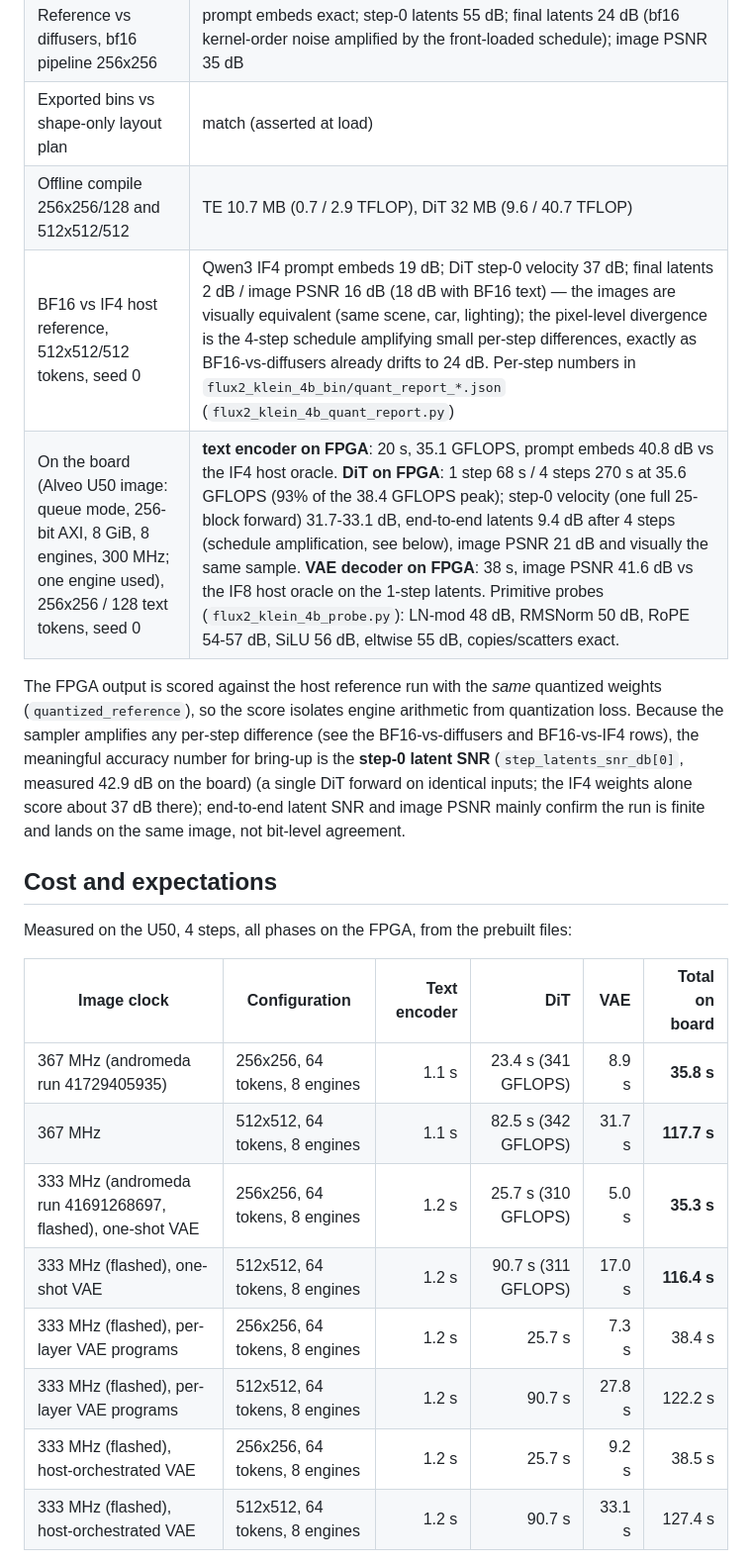
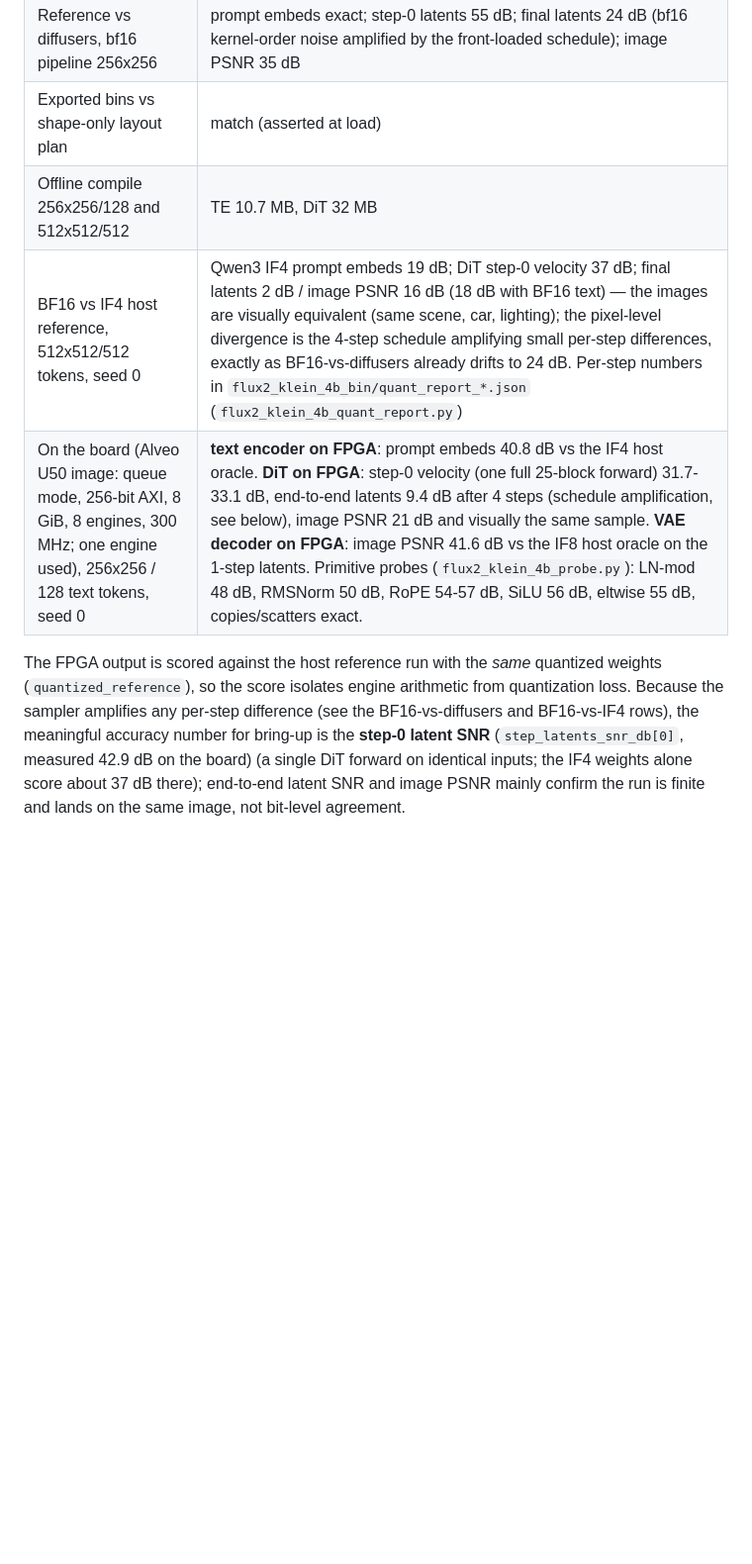
Before and after one commit to apex-compute/unified-engine, a Markdown page: models/flux2_klein_4b/README.md, the part around one of its changes. Shown at 99% size. Rendered like a GitHub page; blank space fills up the shorter version.

```diff
--- a/models/flux2_klein_4b/README.md
+++ b/models/flux2_klein_4b/README.md
@@ -214,9 +208,9 @@ dynamic-M cores).
 | Reference vs diffusers, fp32 single forward (DiT, VAE) | bit-identical (`max|diff| = 0`) |
 | Reference vs diffusers, bf16 pipeline 256x256 | prompt embeds exact; step-0 latents 55 dB; final latents 24 dB (bf16 kernel-order noise amplified by the front-loaded schedule); image PSNR 35 dB |
 | Exported bins vs shape-only layout plan | match (asserted at load) |
-| Offline compile 256x256/128 and 512x512/512 | TE 10.7 MB (0.7 / 2.9 TFLOP), DiT 32 MB (9.6 / 40.7 TFLOP) |
+| Offline compile 256x256/128 and 512x512/512 | TE 10.7 MB, DiT 32 MB |
 | BF16 vs IF4 host reference, 512x512/512 tokens, seed 0 | Qwen3 IF4 prompt embeds 19 dB; DiT step-0 velocity 37 dB; final latents 2 dB / image PSNR 16 dB (18 dB with BF16 text) — the images are visually equivalent (same scene, car, lighting); the pixel-level divergence is the 4-step schedule amplifying small per-step differences, exactly as BF16-vs-diffusers already drifts to 24 dB. Per-step numbers in `flux2_klein_4b_bin/quant_report_*.json` (`flux2_klein_4b_quant_report.py`) |
-| On the board (Alveo U50 image: queue mode, 256-bit AXI, 8 GiB, 8 engines, 300 MHz; one engine used), 256x256 / 128 text tokens, seed 0 | **text encoder on FPGA**: 20 s, 35.1 GFLOPS, prompt embeds 40.8 dB vs the IF4 host oracle. **DiT on FPGA**: 1 step 68 s / 4 steps 270 s at 35.6 GFLOPS (93% of the 38.4 GFLOPS peak); step-0 velocity (one full 25-block forward) 31.7-33.1 dB, end-to-end latents 9.4 dB after 4 steps (schedule amplification, see below), image PSNR 21 dB and visually the same sample. **VAE decoder on FPGA**: 38 s, image PSNR 41.6 dB vs the IF8 host oracle on the 1-step latents. Primitive probes (`flux2_klein_4b_probe.py`): LN-mod 48 dB, RMSNorm 50 dB, RoPE 54-57 dB, SiLU 56 dB, eltwise 55 dB, copies/scatters exact. |
+| On the board (Alveo U50 image: queue mode, 256-bit AXI, 8 GiB, 8 engines, 300 MHz; one engine used), 256x256 / 128 text tokens, seed 0 | **text encoder on FPGA**: prompt embeds 40.8 dB vs the IF4 host oracle. **DiT on FPGA**: step-0 velocity (one full 25-block forward) 31.7-33.1 dB, end-to-end latents 9.4 dB after 4 steps (schedule amplification, see below), image PSNR 21 dB and visually the same sample. **VAE decoder on FPGA**: image PSNR 41.6 dB vs the IF8 host oracle on the 1-step latents. Primitive probes (`flux2_klein_4b_probe.py`): LN-mod 48 dB, RMSNorm 50 dB, RoPE 54-57 dB, SiLU 56 dB, eltwise 55 dB, copies/scatters exact. |
 
 The FPGA output is scored against the host reference run with the *same*
 quantized weights (`quantized_reference`), so the score isolates engine
@@ -226,19 +220,3 @@ meaningful accuracy number for bring-up is the **step-0 latent SNR** (`step_late
 (a single DiT forward on identical inputs; the IF4 weights alone score about
 37 dB there); end-to-end latent SNR and image PSNR mainly confirm the run
 is finite and lands on the same image, not bit-level agreement.
-
-## Cost and expectations
-
-Measured on the U50, 4 steps, all phases on the FPGA, from the prebuilt files:
-
-| Image clock | Configuration | Text encoder | DiT | VAE | Total on board |
-|---|---|---:|---:|---:|---:|
-| 367 MHz (andromeda run 41729405935) | 256x256, 64 tokens, 8 engines | 1.1 s | 23.4 s (341 GFLOPS) | 8.9 s | **35.8 s** |
-| 367 MHz | 512x512, 64 tokens, 8 engines | 1.1 s | 82.5 s (342 GFLOPS) | 31.7 s | **117.7 s** |
-| 333 MHz (andromeda run 41691268697, flashed), one-shot VAE | 256x256, 64 tokens, 8 engines | 1.2 s | 25.7 s (310 GFLOPS) | 5.0 s | **35.3 s** |
-| 333 MHz (flashed), one-shot VAE | 512x512, 64 tokens, 8 engines | 1.2 s | 90.7 s (311 GFLOPS) | 17.0 s | **116.4 s** |
-| 333 MHz (flashed), per-layer VAE programs | 256x256, 64 tokens, 8 engines | 1.2 s | 25.7 s | 7.3 s | 38.4 s |
-| 333 MHz (flashed), per-layer VAE programs | 512x512, 64 tokens, 8 engines | 1.2 s | 90.7 s | 27.8 s | 122.2 s |
-| 333 MHz (flashed), host-orchestrated VAE | 256x256, 64 tokens, 8 engines | 1.2 s | 25.7 s | 9.2 s | 38.5 s |
-| 333 MHz (flashed), host-orchestrated VAE | 512x512, 64 tokens, 8 engines | 1.2 s | 90.7 s | 33.1 s | 127.4 s |
-
```
Also changed, not shown: other parts of models/flux2_klein_4b/README.md (+18 -58 lines).
